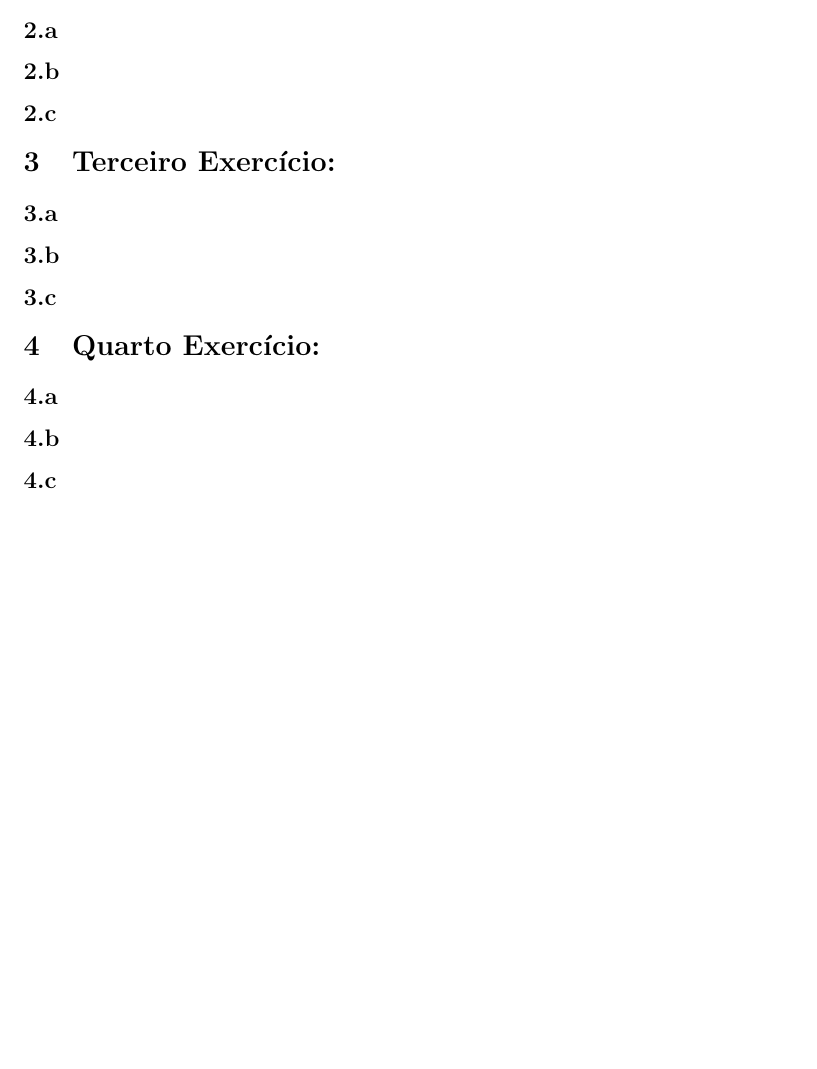
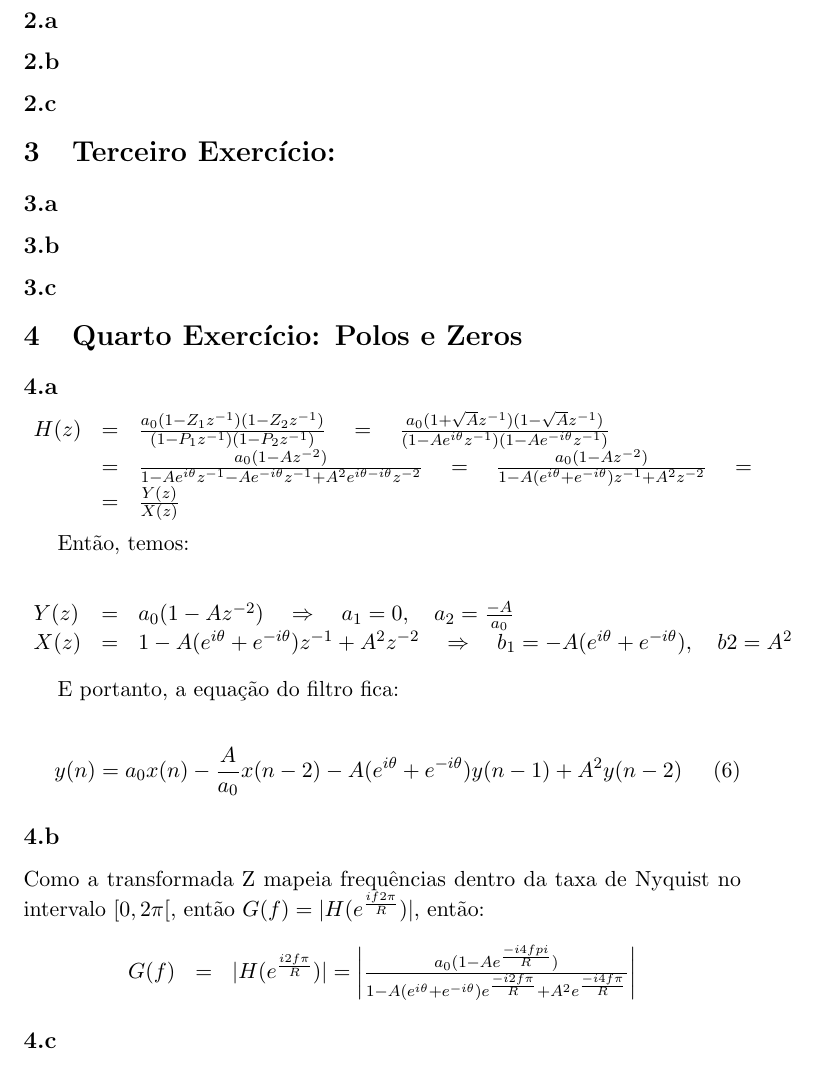
Before and after one commit to andrejb/ime, a LaTeX document (2009/1o.sem/mac337/lista1/lista1.tex, which reads 2009/1o.sem/mac337/lista1/lista1-ex4.tex): part of page 11 of 11, cut so that both start at the same text, the shorter picture padded with empty space. Compiled offline with pdfLaTeX.

Commit message:
mac337: correcoes

```diff
--- a/2009/1o.sem/mac337/lista1/lista1-ex4.tex
+++ b/2009/1o.sem/mac337/lista1/lista1-ex4.tex
@@ -1,15 +1,48 @@
 %-----------------------------------------------------------------------------
 % Exercicio 4
-\section{Quarto Exercício:}
+\section{Quarto Exercício: Polos e Zeros}
 
 %-----------------------------------------------------------------------------
 % 4.a
 \subsection{}
 
+\[\displaystyle
+\begin{array}{l c l}
+  H(z) & = & \frac{a_0 (1 - Z_1 z^{-1})(1 - Z_2 z^{-1} )}{(1 - P_1 z^{-1})(1 - P_2 z^{-1})} \quad = \quad \frac{a_0 (1+\sqrt{A}z^{-1})(1-\sqrt{A}z^{-1})}{(1-Ae^{i\theta}z^{-1})(1-Ae^{-i\theta}z^{-1})} \\
+       & = & \frac{a_0 (1-Az^{-2})}{1-Ae^{i\theta}z^{-1} - Ae^{-i\theta}z^{-1} + A^2 e^{i\theta-i\theta}z^{-2}} \quad = \quad \frac{a_0 (1-Az^{-2})}{1-A(e^{i\theta}+e^{-i\theta})z^{-1}+A^2 z^{-2}}
+\quad = \\
+       & = & \frac{Y(z)}{X(z)}
+\end{array}
+\]
+
+Então, temos:
+
+\[\displaystyle
+\begin{array}{l c l}
+  Y(z) & = & a_0 (1-Az^{-2}) \quad \Rightarrow \quad a_1 = 0, \quad a_2 = \frac{-A}{a_0} \\
+  X(z) & = & 1-A(e^{i\theta}+e^{-i\theta})z^{-1}+A^2 z^{-2} \quad \Rightarrow \quad b_1 = -A(e^{i\theta}+e^{-i\theta}), \quad b2 = A^2
+\end{array}
+\]
+
+E portanto, a equação do filtro fica:
+
+\begin{equation}\displaystyle
+  y(n) = a_0x(n) - \frac{A}{a_0}x(n-2) -A(e^{i\theta}+e^{-i\theta})y(n-1) + A^2y(n-2)
+\end{equation}
+
 
 %-----------------------------------------------------------------------------
 % 4.b
 \subsection{}
+
+Como a transformada Z mapeia frequências dentro da taxa de Nyquist no intervalo $[0, 2\pi[$, então $G(f) = |H(e^{\frac{if2\pi}{R}})|$, então:
+
+\[\displaystyle
+\begin{array}{l c l}
+  G(f) & = & |H(e^{\frac{i2f\pi}{R}})| = \left| \frac{a_0 (1-Ae^{\frac{-i4fpi}{R}})}{1-A(e^{i\theta}+e^{-i\theta})e^{\frac{-i2f\pi}{R}}+A^2 e^{\frac{-i4f\pi}{R}}}\right|
+\end{array}
+\]
+
 
 
 %-----------------------------------------------------------------------------
```
Also changed, not shown: 2009/1o.sem/mac337/lista1/lista1.pdf.
